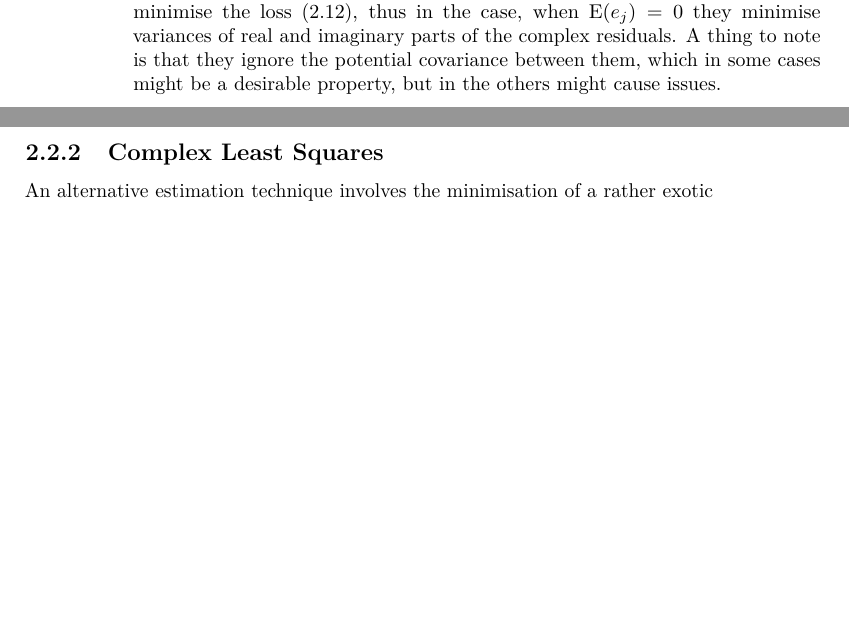
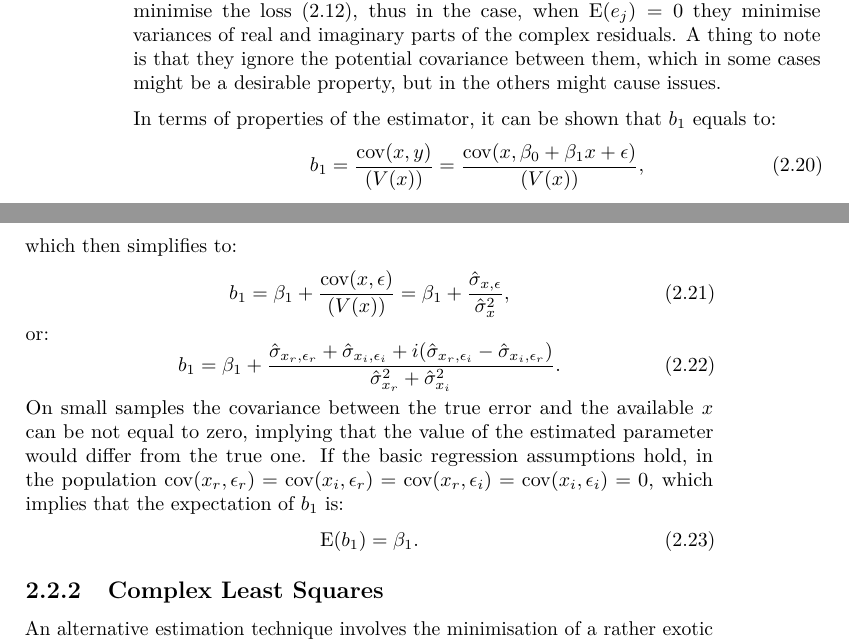
Before and after one commit to config-i1/complex-econometrics, a LaTeX book (_book/Svetunkov---Svetunkov---Complex-Dynamic-Models.tex): two parts of pages 28 and 29 of 49, joined at a grey line, cut so that both start at the same text, the shorter picture padded with empty space. Compiled offline with pdfLaTeX.

Commit message:
New version of the book compiled

```diff
--- a/_book/Svetunkov---Svetunkov---Complex-Dynamic-Models.tex
+++ b/_book/Svetunkov---Svetunkov---Complex-Dynamic-Models.tex
@@ -885,6 +885,27 @@ or after expanding the moments (based on formulae from Section \ref{crvSecondMom
 As we can see, the formula \eqref{eq:SimpleCLROLSLossParametersMoments} is similar to the one that is typically used for the conventional simple linear regression with the only difference that the parameters in \eqref{eq:SimpleCLROLSLossParametersMoments} are complex and that each of the moments in \eqref{eq:SimpleCLROLSLossParametersMoments} is a moment for respective complex variable.
 
 It is apparent what the estimates of parameters \eqref{eq:SimpleCLROLSLossParametersMoments} correspond to: they minimise the loss \eqref{eq:SimpleCLROLSLoss}, thus in the case, when \(\mathrm{E}(e_j)=0\) they minimise variances of real and imaginary parts of the complex residuals. A thing to note is that they ignore the potential covariance between them, which in some cases might be a desirable property, but in the others might cause issues.
+
+In terms of properties of the estimator, it can be shown that \(b_1\) equals to:
+\begin{equation}
+        b_{1} = \frac{\mathrm{cov}(x, y)}{\mathrm(V(x))} = \frac{\mathrm{cov}(x, \beta_0 + \beta_1 x + \epsilon)}{\mathrm(V(x))},
+    \label{eq:SimpleCLROLSb1Value01}
+\end{equation}
+which then simplifies to:
+\begin{equation}
+        b_{1} = \beta_1 + \frac{\mathrm{cov}(x, \epsilon)}{\mathrm(V(x))} = \beta_1 + \frac{\hat{\sigma}_{x,\epsilon}}{\hat{\sigma}_x^2} ,
+    \label{eq:SimpleCLROLSb1Value02}
+\end{equation}
+or:
+\begin{equation}
+        b_{1} = \beta_1 + \frac{\hat{\sigma}_{x_r, \epsilon_r} + \hat{\sigma}_{x_i, \epsilon_i} + i (\hat{\sigma}_{x_r, \epsilon_i} - \hat{\sigma}_{x_i, \epsilon_r})}{\hat{\sigma}_{x_r}^2 + \hat{\sigma}_{x_i}^2} .
+    \label{eq:SimpleCLROLSb1Value03}
+\end{equation}
+On small samples the covariance between the true error and the available \(x\) can be not equal to zero, implying that the value of the estimated parameter would differ from the true one. If the basic regression assumptions hold, in the population \(\mathrm{cov}(x_r,\epsilon_r)=\mathrm{cov}(x_i,\epsilon_r)=\mathrm{cov}(x_r,\epsilon_i)=\mathrm{cov}(x_i,\epsilon_i)=0\), which implies that the expectation of \(b_1\) is:
+\begin{equation}
+        \mathrm{E}(b_{1}) = \beta_1 .
+    \label{eq:SimpleCLROLSb1Expectation}
+\end{equation}
 
 \hypertarget{complex-least-squares}{%
 \subsection{Complex Least Squares}\label{complex-least-squares}}
```
Also changed, not shown: _book/Svetunkov---Svetunkov---Complex-Dynamic-Models.pdf, _bookdown_files/Svetunkov---Svetunkov---Complex-Dynamic-Models_files/figure-latex/clsScatter-1.pdf, _bookdown_files/Svetunkov---Svetunkov---Complex-Dynamic-Models_files/figure-latex/complexCartesianvsPolar-1.pdf, _bookdown_files/Svetunkov---Svetunkov---Complex-Dynamic-Models_files/figure-latex/complexPlane-1.pdf, _bookdown_files/Svetunkov---Svetunkov---Complex-Dynamic-Models_files/figure-latex/complexPlaneCircle-1.pdf, _bookdown_files/Svetunkov---Svetunkov---Complex-Dynamic-Models_files/figure-latex/complexPlaneMultiplication-1.pdf, _bookdown_files/Svetunkov---Svetunkov---Complex-Dynamic-Models_files/figure-latex/complexPlanePolar-1.pdf, _bookdown_files/Svetunkov---Svetunkov---Complex-Dynamic-Models_files/figure-latex/crvCorConjugate-1.pdf, _bookdown_files/Svetunkov---Svetunkov---Complex-Dynamic-Models_files/figure-latex/crvCorConjugateMDS-1.pdf, _bookdown_files/Svetunkov---Svetunkov---Complex-Dynamic-Models_files/figure-latex/crvMomentSecondVariance-1.pdf, _bookdown_files/Svetunkov---Svetunkov---Complex-Dynamic-Models_files/figure-latex/crvScatterplotMDS-1.pdf, _book/Svetunkov---Svetunkov---Complex-Dynamic-Models.tex (34 more changed lines), 8 other files.
